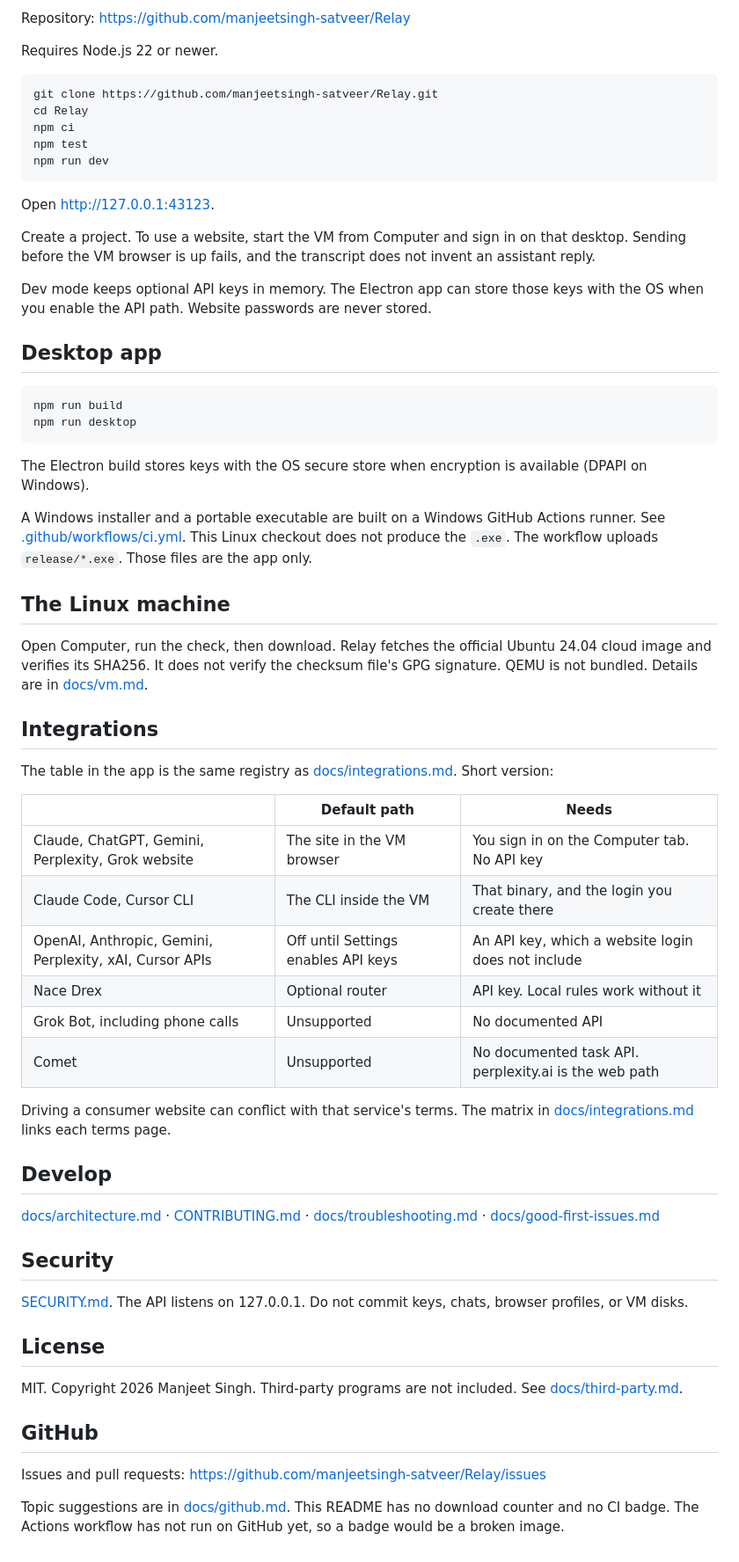
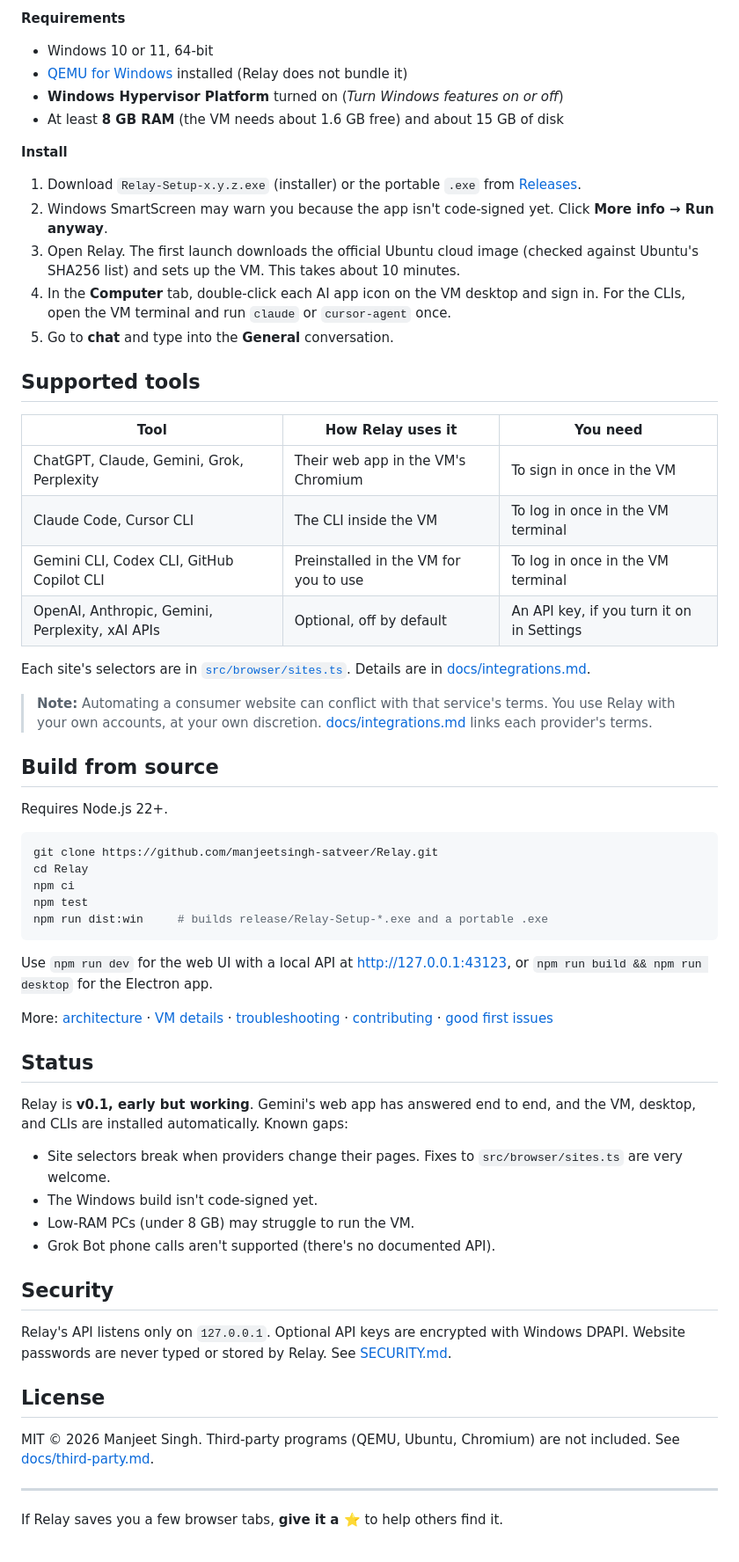
Before and after one commit to manjeetsingh-satveer/Relay, a Markdown page: README.md, the part around one of its changes. Shown at 88% size. Rendered like a GitHub page.

Commit message:
docs: launch-ready README with real screenshots, release workflow
- README: download button, why/how it works, requirements, supported
  tools, honest status; real screenshots of a Gemini reply and the VM
  desktop replace the failure-state captures and placeholder
- release.yml builds the Windows exes on tag push and attaches them
  to the GitHub Release

Co-Authored-By: Claude Opus 5.5 <noreply@anthropic.com>

````diff
--- a/README.md
+++ b/README.md
@@ -33,66 +39,65 @@ The SVG is a placeholder for a future capture of a booted guest or a finished ag
 
-Repository: https://github.com/manjeetsingh-satveer/Relay
+**Requirements**
 
-Requires Node.js 22 or newer.
+- Windows 10 or 11, 64-bit
+- [QEMU for Windows](https://qemu.weilnetz.de/w64/) installed (Relay does not bundle it)
+- **Windows Hypervisor Platform** turned on (*Turn Windows features on or off*)
+- At least **8 GB RAM** (the VM needs about 1.6 GB free) and about 15 GB of disk
+
+**Install**
+
+1. Download `Relay-Setup-x.y.z.exe` (installer) or the portable `.exe` from [Releases](https://github.com/manjeetsingh-satveer/Relay/releases/latest).
+2. Windows SmartScreen may warn you because the app isn't code-signed yet. Click **More info → Run anyway**.
+3. Open Relay. The first launch downloads the official Ubuntu cloud image (checked against Ubuntu's SHA256 list) and sets up the VM. This takes about 10 minutes.
+4. In the **Computer** tab, double-click each AI app icon on the VM desktop and sign in. For the CLIs, open the VM terminal and run `claude` or `cursor-agent` once.
+5. Go to **chat** and type into the **General** conversation.
+
+## Supported tools
+
+| Tool | How Relay uses it | You need |
+| --- | --- | --- |
+| ChatGPT, Claude, Gemini, Grok, Perplexity | Their web app in the VM's Chromium | To sign in once in the VM |
+| Claude Code, Cursor CLI | The CLI inside the VM | To log in once in the VM terminal |
+| Gemini CLI, Codex CLI, GitHub Copilot CLI | Preinstalled in the VM for you to use | To log in once in the VM terminal |
+| OpenAI, Anthropic, Gemini, Perplexity, xAI APIs | Optional, off by default | An API key, if you turn it on in Settings |
+
+Each site's selectors are in [`src/browser/sites.ts`](src/browser/sites.ts). Details are in [docs/integrations.md](docs/integrations.md).
+
+> **Note:** Automating a consumer website can conflict with that service's terms. You use Relay with your own accounts, at your own discretion. [docs/integrations.md](docs/integrations.md) links each provider's terms.
+
+## Build from source
+
+Requires Node.js 22+.
 
 ```bash
 git clone https://github.com/manjeetsingh-satveer/Relay.git
 cd Relay
 npm ci
 npm test
-npm run dev
+npm run dist:win     # builds release/Relay-Setup-*.exe and a portable .exe
 ```
 
-Open http://127.0.0.1:43123.
+Use `npm run dev` for the web UI with a local API at http://127.0.0.1:43123, or `npm run build && npm run desktop` for the Electron app.
 
-Create a project. To use a website, start the VM from Computer and sign in on that desktop. Sending before the VM browser is up fails, and the transcript does not invent an assistant reply.
+More: [architecture](docs/architecture.md) · [VM details](docs/vm.md) · [troubleshooting](docs/troubleshooting.md) · [contributing](CONTRIBUTING.md) · [good first issues](docs/good-first-issues.md)
 
-Dev mode keeps optional API keys in memory. The Electron app can store those keys with the OS when you enable the API path. Website passwords are never stored.
+## Status
 
-## Desktop app
+Relay is **v0.1, early but working**. Gemini's web app has answered end to end, and the VM, desktop, and CLIs are installed automatically. Known gaps:
 
-```bash
-npm run build
-npm run desktop
-```
-
-The Electron build stores keys with the OS secure store when encryption is available (DPAPI on Windows).
-
-A Windows installer and a portable executable are built on a Windows GitHub Actions runner. See [.github/workflows/ci.yml](.github/workflows/ci.yml). This Linux checkout does not produce the `.exe`. The workflow uploads `release/*.exe`. Those files are the app only.
-
-## The Linux machine
-
-Open Computer, run the check, then download. Relay fetches the official Ubuntu 24.04 cloud image and verifies its SHA256. It does not verify the checksum file's GPG signature. QEMU is not bundled. Details are in [docs/vm.md](docs/vm.md).
-
-## Integrations
-
-The table in the app is the same registry as [docs/integrations.md](docs/integrations.md). Short version:
-
-| | Default path | Needs |
-| --- | --- | --- |
-| Claude, ChatGPT, Gemini, Perplexity, Grok website | The site in the VM browser | You sign in on the Computer tab. No API key |
-| Claude Code, Cursor CLI | The CLI inside the VM | That binary, and the login you create there |
-| OpenAI, Anthropic, Gemini, Perplexity, xAI, Cursor APIs | Off until Settings enables API keys | An API key, which a website login does not include |
-| Nace Drex | Optional router | API key. Local rules work without it |
-| Grok Bot, including phone calls | Unsupported | No documented API |
-| Comet | Unsupported | No documented task API. perplexity.ai is the web path |
-
-Driving a consumer website can conflict with that service's terms. The matrix in [docs/integrations.md](docs/integrations.md) links each terms page.
-
-## Develop
-
-[docs/architecture.md](docs/architecture.md) · [CONTRIBUTING.md](CONTRIBUTING.md) · [docs/troubleshooting.md](docs/troubleshooting.md) · [docs/good-first-issues.md](docs/good-first-issues.md)
+- Site selectors break when providers change their pages. Fixes to `src/browser/sites.ts` are very welcome.
+- The Windows build isn't code-signed yet.
+- Low-RAM PCs (under 8 GB) may struggle to run the VM.
+- Grok Bot phone calls aren't supported (there's no documented API).
 
 ## Security
 
-[SECURITY.md](SECURITY.md). The API listens on 127.0.0.1. Do not commit keys, chats, browser profiles, or VM disks.
+Relay's API listens only on `127.0.0.1`. Optional API keys are encrypted with Windows DPAPI. Website passwords are never typed or stored by Relay. See [SECURITY.md](SECURITY.md).
 
 ## License
 
-MIT. Copyright 2026 Manjeet Singh. Third-party programs are not included. See [docs/third-party.md](docs/third-party.md).
+MIT © 2026 Manjeet Singh. Third-party programs (QEMU, Ubuntu, Chromium) are not included. See [docs/third-party.md](docs/third-party.md).
 
-## GitHub
+---
 
-Issues and pull requests: https://github.com/manjeetsingh-satveer/Relay/issues
-
-Topic suggestions are in [docs/github.md](docs/github.md). This README has no download counter and no CI badge. The Actions workflow has not run on GitHub yet, so a badge would be a broken image.
+If Relay saves you a few browser tabs, **give it a ⭐** to help others find it.
````
Also changed, not shown: other parts of README.md (+24 -18 lines), docs/images/chat.png, docs/images/computer.png (deleted), docs/images/desktop.png (added), 1 other file.
